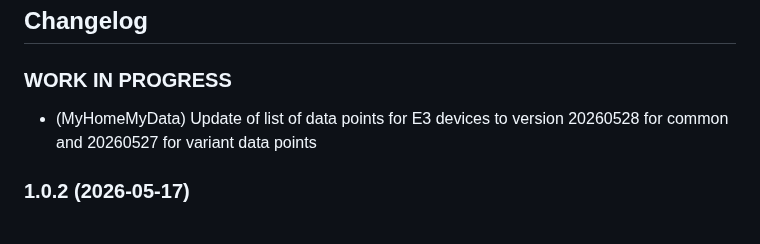
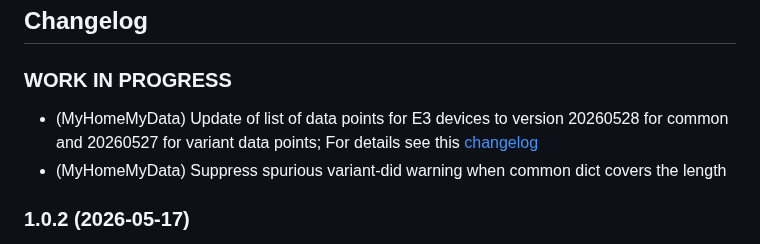
Before and after one commit to MyHomeMyData/ioBroker.e3oncan, a Markdown page: README.md, the part around the change. Rendered like a GitHub page.

Commit message:
Added details of data point changes

```diff
--- a/README.md
+++ b/README.md
@@ -400,7 +400,8 @@ If you enjoyed this project — or just feeling generous, consider buying me a b
     ### **WORK IN PROGRESS**
 -->
 ### **WORK IN PROGRESS**
-* (MyHomeMyData) Update of list of data points for E3 devices to version 20260528 for common and 20260527 for variant data points
+* (MyHomeMyData) Update of list of data points for E3 devices to version 20260528 for common and 20260527 for variant data points; For details see this [changelog](lib/data-points.md#changelog-of-data-point-definitions)
+* (MyHomeMyData) Suppress spurious variant-did warning when common dict covers the length
 
 ### 1.0.2 (2026-05-17)
 * (MyHomeMyData) Improved error message when native module socketcan fails to load after a Node.js version upgrade — adapter now logs a clear hint to run `iob rebuild`
```
Also changed, not shown: lib/data-points.md (+7 -0 lines).
